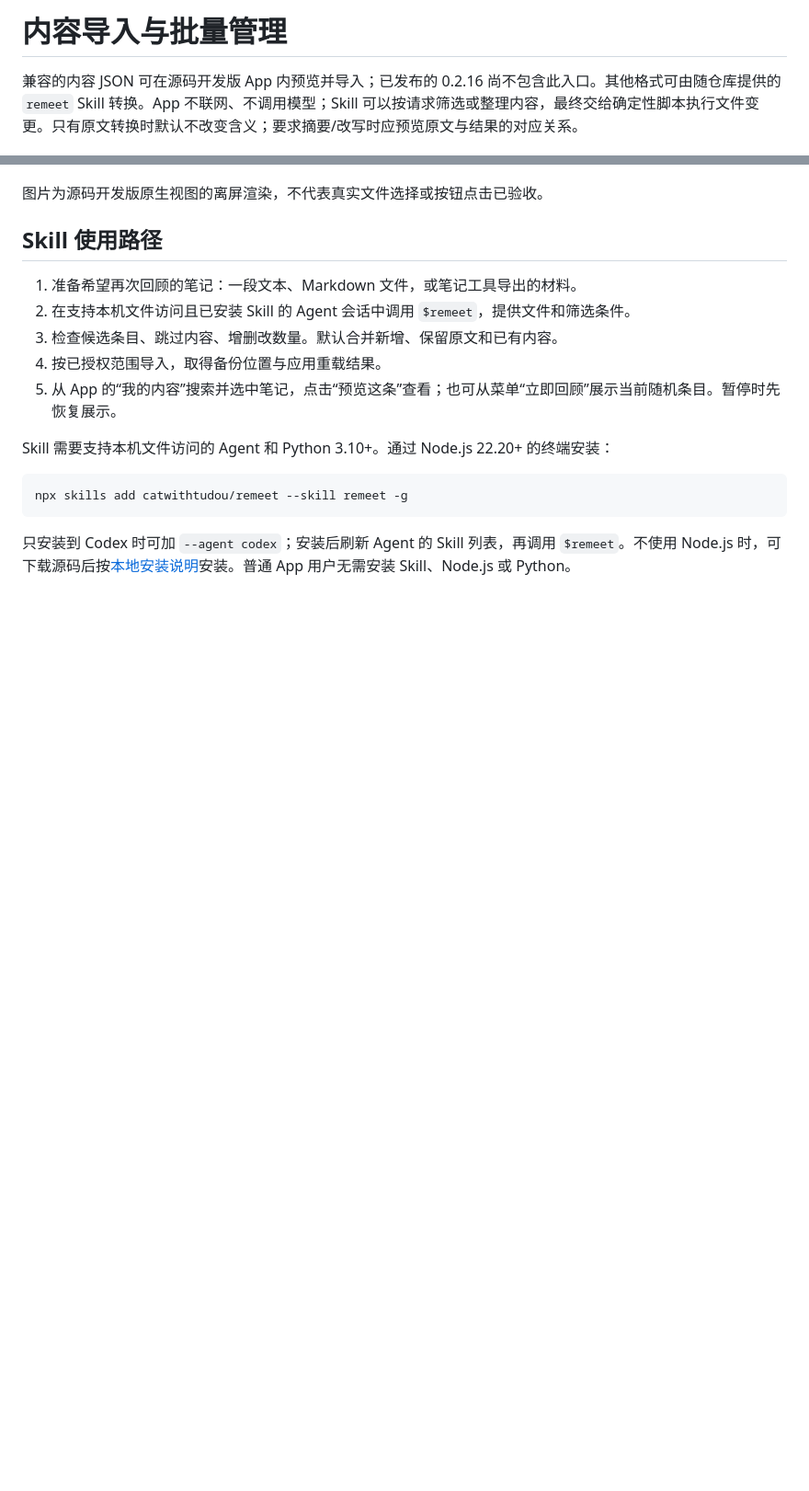
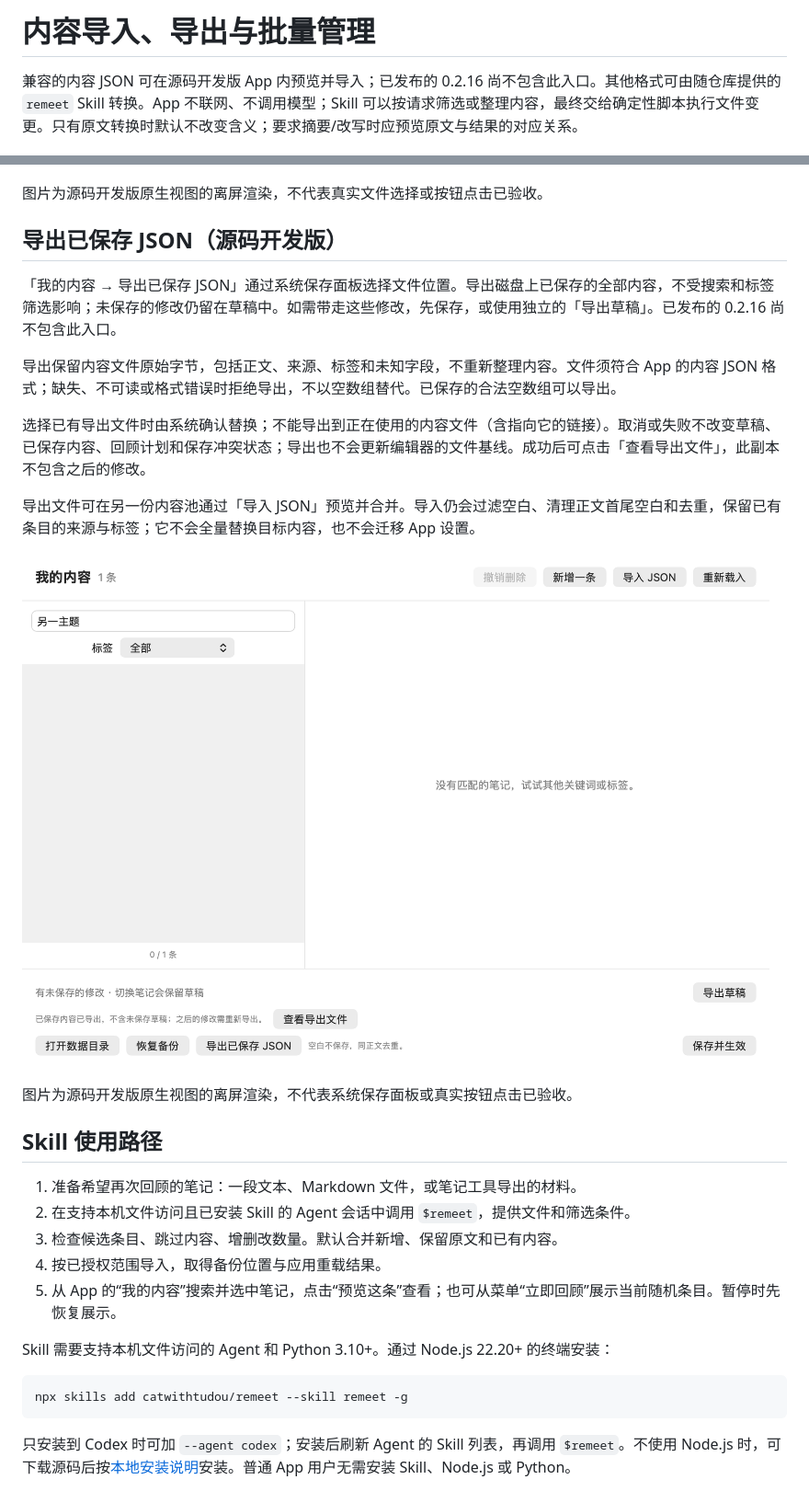
Before and after one commit to catwithtudou/remeet, a Markdown page: docs/CONTENT_IMPORT.md, 2 parts joined by grey strips. Shown: that part at 92% size. Rendered like a GitHub page; pictures changed too: docs/images/saved-export.png (added); blank space fills up the shorter version.

```diff
--- a/docs/CONTENT_IMPORT.md
+++ b/docs/CONTENT_IMPORT.md
@@ -1,4 +1,4 @@
-# 内容导入与批量管理
+# 内容导入、导出与批量管理
 
 兼容的内容 JSON 可在源码开发版 App 内预览并导入；已发布的 0.2.16 尚不包含此入口。其他格式可由随仓库提供的 `remeet` Skill 转换。App 不联网、不调用模型；Skill 可以按请求筛选或整理内容，最终交给确定性脚本执行文件变更。只有原文转换时默认不改变含义；要求摘要/改写时应预览原文与结果的对应关系。
 
@@ -15,6 +15,20 @@
 ![JSON 导入预览：新增、重复和空白条目，使用示例内容离屏渲染](images/json-import.png)
 
 图片为源码开发版原生视图的离屏渲染，不代表真实文件选择或按钮点击已验收。
+
+## 导出已保存 JSON（源码开发版）
+
+「我的内容 → 导出已保存 JSON」通过系统保存面板选择文件位置。导出磁盘上已保存的全部内容，不受搜索和标签筛选影响；未保存的修改仍留在草稿中。如需带走这些修改，先保存，或使用独立的「导出草稿」。已发布的 0.2.16 尚不包含此入口。
+
+导出保留内容文件原始字节，包括正文、来源、标签和未知字段，不重新整理内容。文件须符合 App 的内容 JSON 格式；缺失、不可读或格式错误时拒绝导出，不以空数组替代。已保存的合法空数组可以导出。
+
+选择已有导出文件时由系统确认替换；不能导出到正在使用的内容文件（含指向它的链接）。取消或失败不改变草稿、已保存内容、回顾计划和保存冲突状态；导出也不会更新编辑器的文件基线。成功后可点击「查看导出文件」，此副本不包含之后的修改。
+
+导出文件可在另一份内容池通过「导入 JSON」预览并合并。导入仍会过滤空白、清理正文首尾空白和去重，保留已有条目的来源与标签；它不会全量替换目标内容，也不会迁移 App 设置。
+
+![导出已保存内容后的编辑器，使用示例内容离屏渲染](images/saved-export.png)
+
+图片为源码开发版原生视图的离屏渲染，不代表系统保存面板或真实按钮点击已验收。
 
 ## Skill 使用路径
 
```
Also changed, not shown: README.md (+2 -0 lines), docs/DEVELOPMENT.md (+2 -0 lines), 4 other files.
